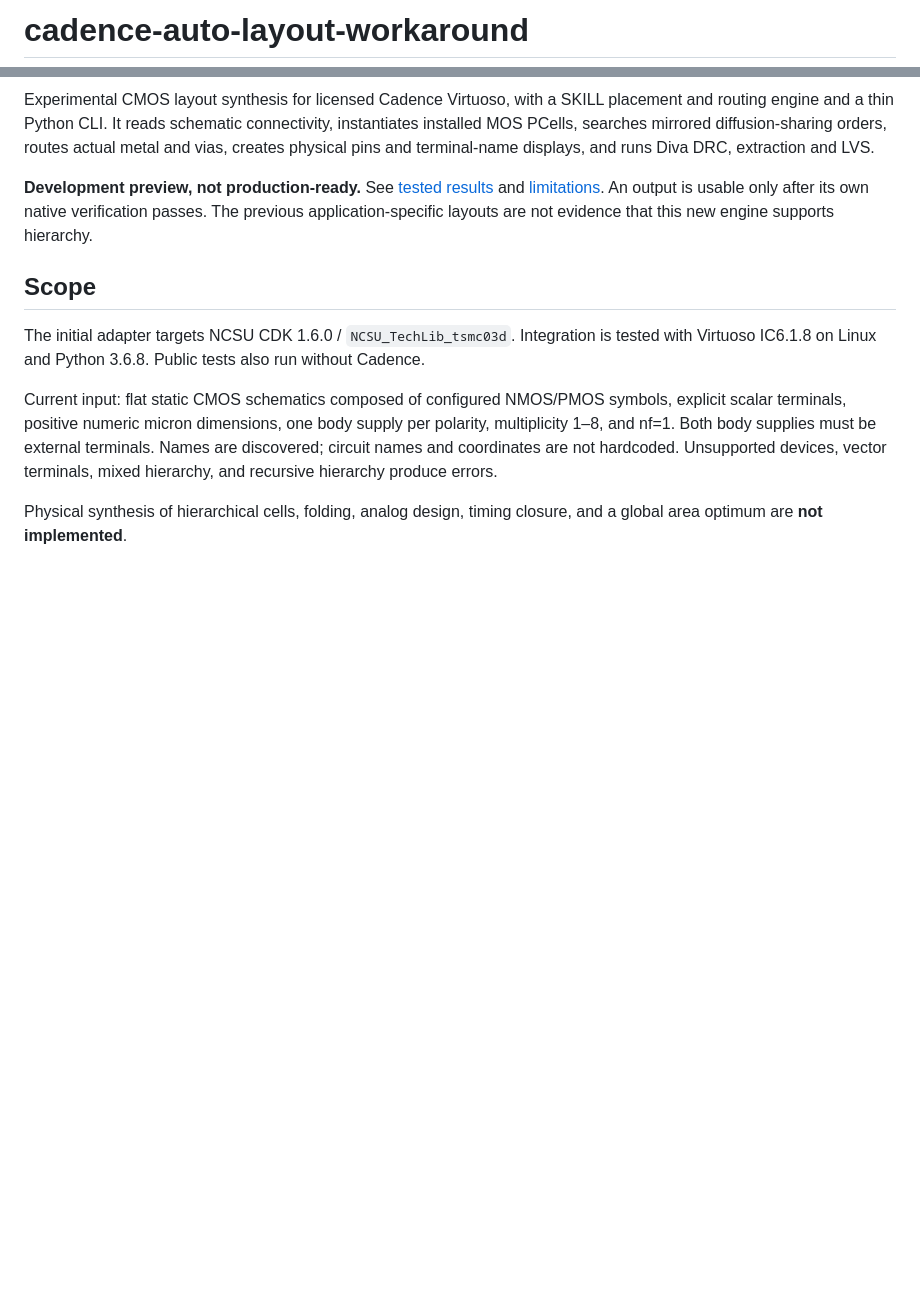
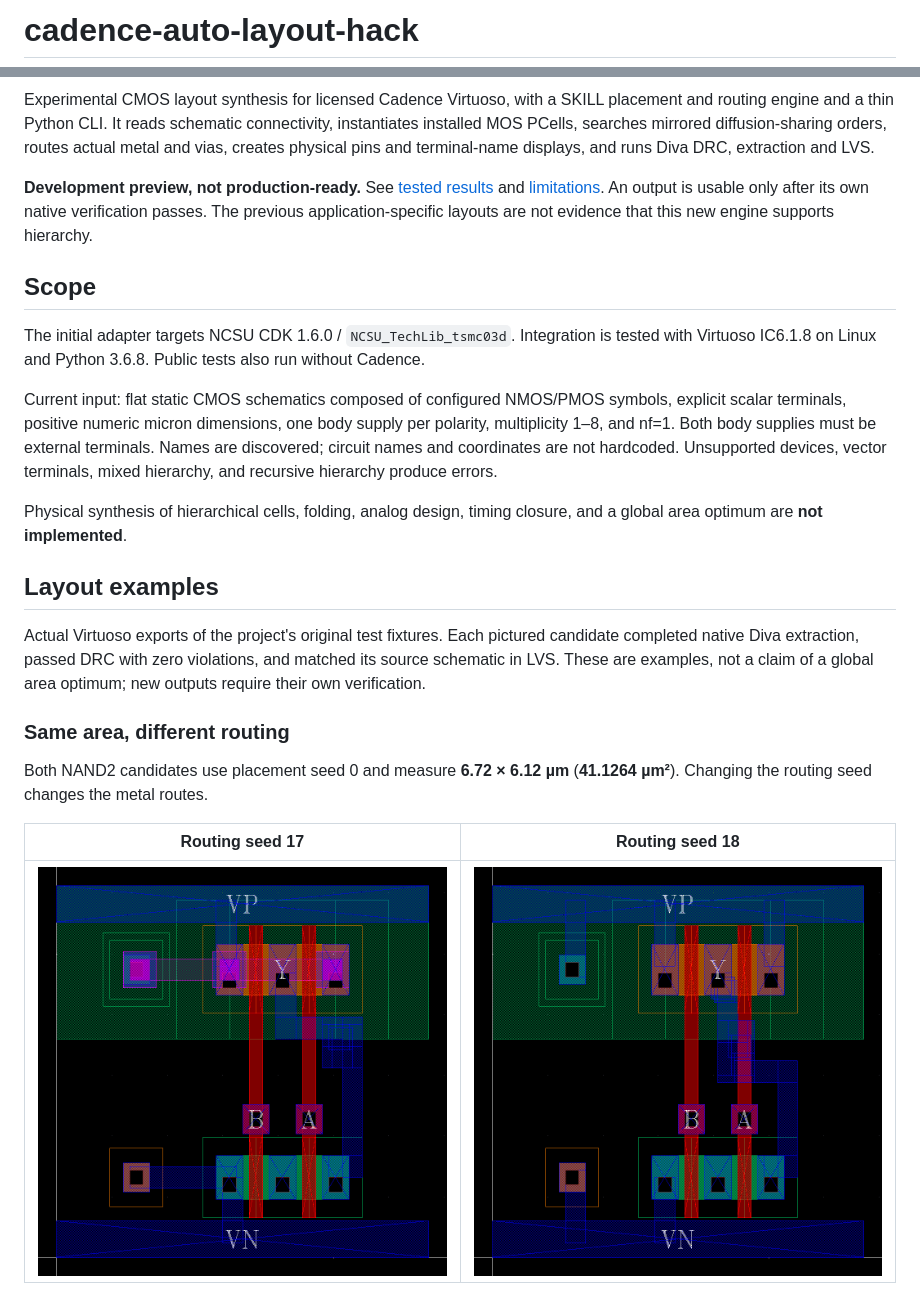
Before and after one commit to ahnaj/cadence-auto-layout-hack, a Markdown page: README.md, 2 parts joined by grey strips. Rendered like a GitHub page; pictures changed too: docs/images/nand2-seed-17.png (added), docs/images/nand2-seed-18.png (added); blank space fills up the shorter version.

```diff
--- a/README.md
+++ b/README.md
@@ -1,4 +1,4 @@
-# cadence-auto-layout-workaround
+# cadence-auto-layout-hack
 
 Experimental CMOS layout synthesis for licensed Cadence Virtuoso, with a SKILL placement and routing engine and a thin Python CLI. It reads schematic connectivity, instantiates installed MOS PCells, searches mirrored diffusion-sharing orders, routes actual metal and vias, creates physical pins and terminal-name displays, and runs Diva DRC, extraction and LVS.
 
@@ -12,3 +12,19 @@ Current input: flat static CMOS schematics composed of configured NMOS/PMOS symb
 
 Physical synthesis of hierarchical cells, folding, analog design, timing closure, and a global area optimum are **not implemented**.
 
+## Layout examples
+
+Actual Virtuoso exports of the project's original test fixtures. Each pictured
+candidate completed native Diva extraction, passed DRC with zero violations, and
+matched its source schematic in LVS. These are examples, not a claim of a global
+area optimum; new outputs require their own verification.
+
+### Same area, different routing
+
+Both NAND2 candidates use placement seed 0 and measure **6.72 × 6.12 µm**
+(**41.1264 µm²**). Changing the routing seed changes the metal routes.
+
+| Routing seed 17 | Routing seed 18 |
+| --- | --- |
+| ![NAND2 layout with routing seed 17 and labeled A, B, Y, VP and VN pins](docs/images/nand2-seed-17.png) | ![NAND2 layout with routing seed 18 and different supply and signal routes](docs/images/nand2-seed-18.png) |
+
```
Also changed, not shown: other parts of README.md (+17 -2 lines), docs/PROVENANCE.md (+2 -2 lines), docs/RELEASE_READINESS.md (+4 -2 lines), docs/images/README.md (added, +21 -0 lines), docs/images/aoi21.png (added), docs/images/xor2.png (added).
